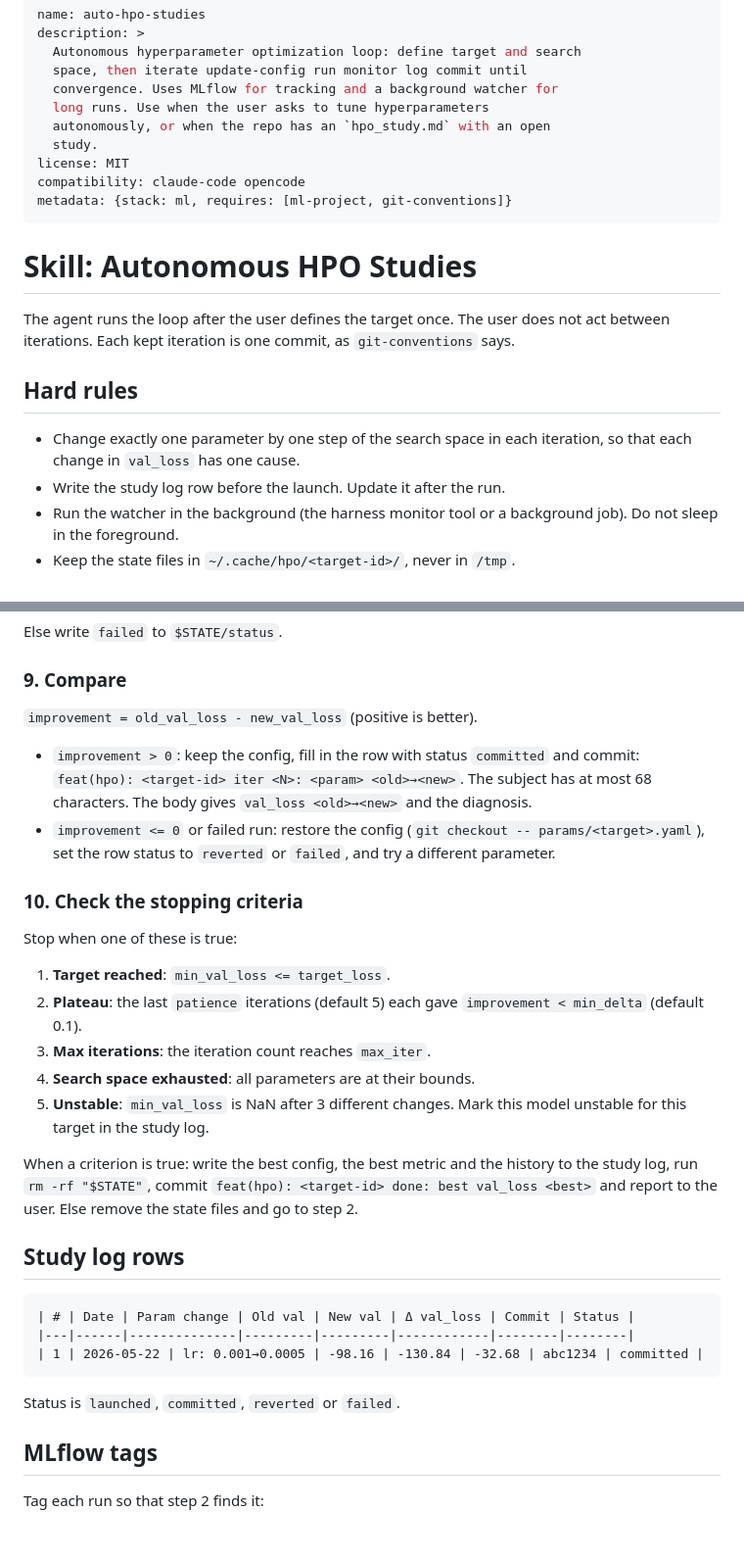
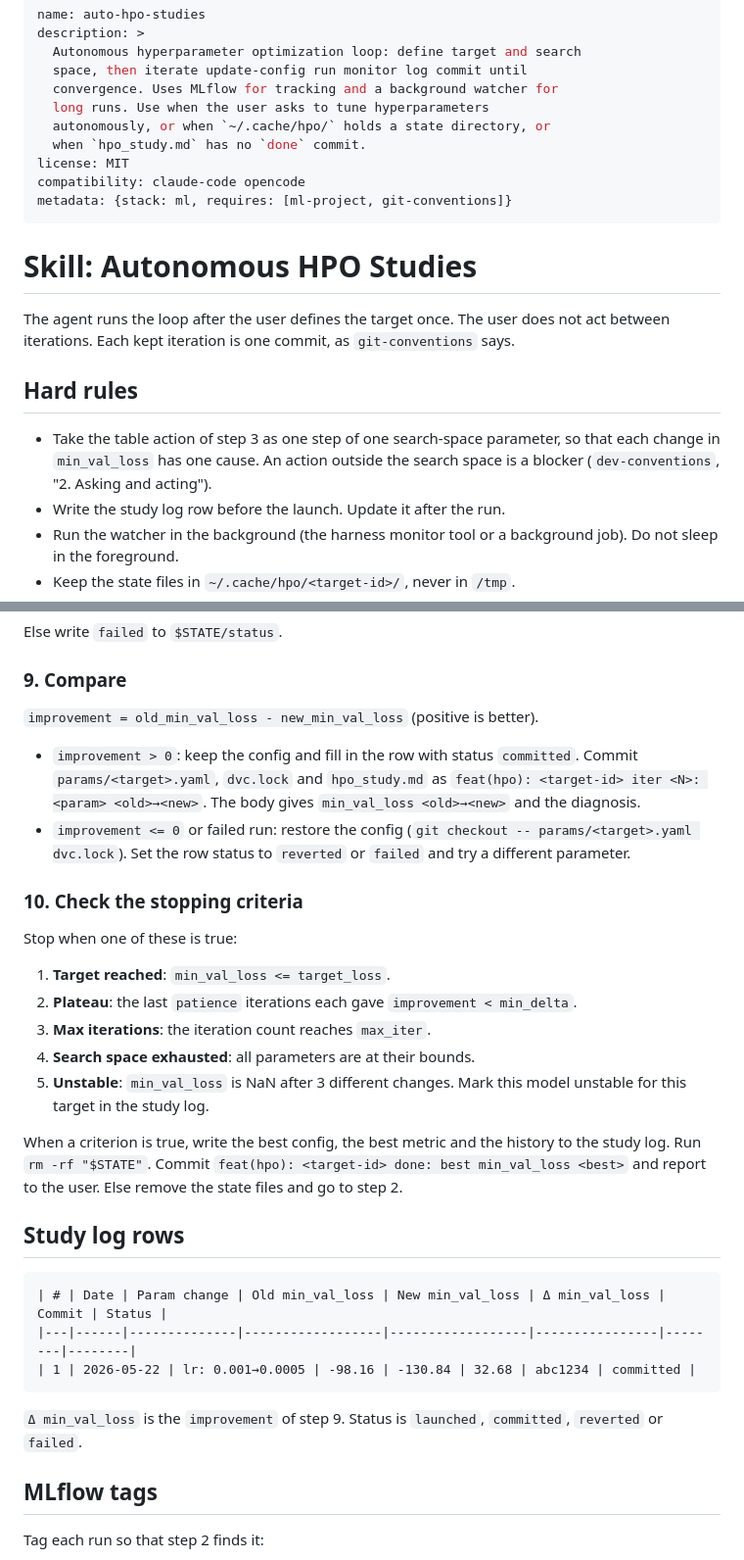
Before and after one commit to MArpogaus/agent_skills, a Markdown page: skills/auto-hpo-studies/SKILL.md, 2 parts joined by grey strips. Shown at 98% size. Drawn GitHub-style; blank space fills up the shorter version.

Commit message:
docs(auto-hpo-studies): review round 3 fixes
Runnable examples, consistent metrics and paths, one owner per rule,
and rules from the user's messages.

````diff
--- a/skills/auto-hpo-studies/SKILL.md
+++ b/skills/auto-hpo-studies/SKILL.md
@@ -5,8 +5,8 @@ description: >
   space, then iterate update-config run monitor log commit until
   convergence. Uses MLflow for tracking and a background watcher for
   long runs. Use when the user asks to tune hyperparameters
-  autonomously, or when the repo has an `hpo_study.md` with an open
-  study.
+  autonomously, or when `~/.cache/hpo/` holds a state directory, or
+  when `hpo_study.md` has no `done` commit.
 license: MIT
 compatibility: claude-code opencode
 metadata: {stack: ml, requires: [ml-project, git-conventions]}
@@ -20,8 +20,10 @@ commit, as `git-conventions` says.
 
 ## Hard rules
 
-- Change exactly one parameter by one step of the search space in
-  each iteration, so that each change in `val_loss` has one cause.
+- Take the table action of step 3 as one step of one search-space
+  parameter, so that each change in `min_val_loss` has one cause. An
+  action outside the search space is a blocker (`dev-conventions`,
+  "2. Asking and acting").
 - Write the study log row before the launch. Update it after the run.
 - Run the watcher in the background (the harness monitor tool or a
   background job). Do not sleep in the foreground.
@@ -161,43 +167,44 @@ Else write `failed` to `$STATE/status`.
 
 ### 9. Compare
 
-`improvement = old_val_loss - new_val_loss` (positive is better).
+`improvement = old_min_val_loss - new_min_val_loss` (positive is
+better).
 
-- `improvement > 0`: keep the config, fill in the row with status
-  `committed` and commit:
-  `feat(hpo): <target-id> iter <N>: <param> <old>→<new>`. The subject
-  has at most 68 characters. The body gives `val_loss <old>→<new>`
-  and the diagnosis.
+- `improvement > 0`: keep the config and fill in the row with status
+  `committed`. Commit `params/<target>.yaml`, `dvc.lock` and
+  `hpo_study.md` as
+  `feat(hpo): <target-id> iter <N>: <param> <old>→<new>`. The body
+  gives `min_val_loss <old>→<new>` and the diagnosis.
 - `improvement <= 0` or failed run: restore the config
-  (`git checkout -- params/<target>.yaml`), set the row status to
-  `reverted` or `failed`, and try a different parameter.
+  (`git checkout -- params/<target>.yaml dvc.lock`). Set the row
+  status to `reverted` or `failed` and try a different parameter.
 
 ### 10. Check the stopping criteria
 
 Stop when one of these is true:
 
 1. **Target reached**: `min_val_loss <= target_loss`.
-2. **Plateau**: the last `patience` iterations (default 5) each gave
-   `improvement < min_delta` (default 0.1).
+2. **Plateau**: the last `patience` iterations each gave
+   `improvement < min_delta`.
 3. **Max iterations**: the iteration count reaches `max_iter`.
 4. **Search space exhausted**: all parameters are at their bounds.
 5. **Unstable**: `min_val_loss` is NaN after 3 different changes. Mark
    this model unstable for this target in the study log.
 
-When a criterion is true: write the best config, the best metric and
-the history to the study log, run `rm -rf "$STATE"`, commit
-`feat(hpo): <target-id> done: best val_loss <best>` and report to the
-user. Else remove the state files and go to step 2.
+When a criterion is true, write the best config, the best metric and
+the history to the study log. Run `rm -rf "$STATE"`. Commit
+`feat(hpo): <target-id> done: best min_val_loss <best>` and report to
+the user. Else remove the state files and go to step 2.
 
 ## Study log rows
 
 ```markdown
-| # | Date | Param change | Old val | New val | Δ val_loss | Commit | Status |
-|---|------|--------------|---------|---------|------------|--------|--------|
-| 1 | 2026-05-22 | lr: 0.001→0.0005 | -98.16 | -130.84 | -32.68 | abc1234 | committed |
+| # | Date | Param change | Old min_val_loss | New min_val_loss | Δ min_val_loss | Commit | Status |
+|---|------|--------------|------------------|------------------|----------------|--------|--------|
+| 1 | 2026-05-22 | lr: 0.001→0.0005 | -98.16 | -130.84 | 32.68 | abc1234 | committed |
 ```
 
-Status is `launched`, `committed`, `reverted` or `failed`.
+`Δ min_val_loss` is the `improvement` of step 9. Status is `launched`, `committed`, `reverted` or `failed`.
 
 ## MLflow tags
 
````
Also changed, not shown: other parts of skills/auto-hpo-studies/SKILL.md (+22 -19 lines).
